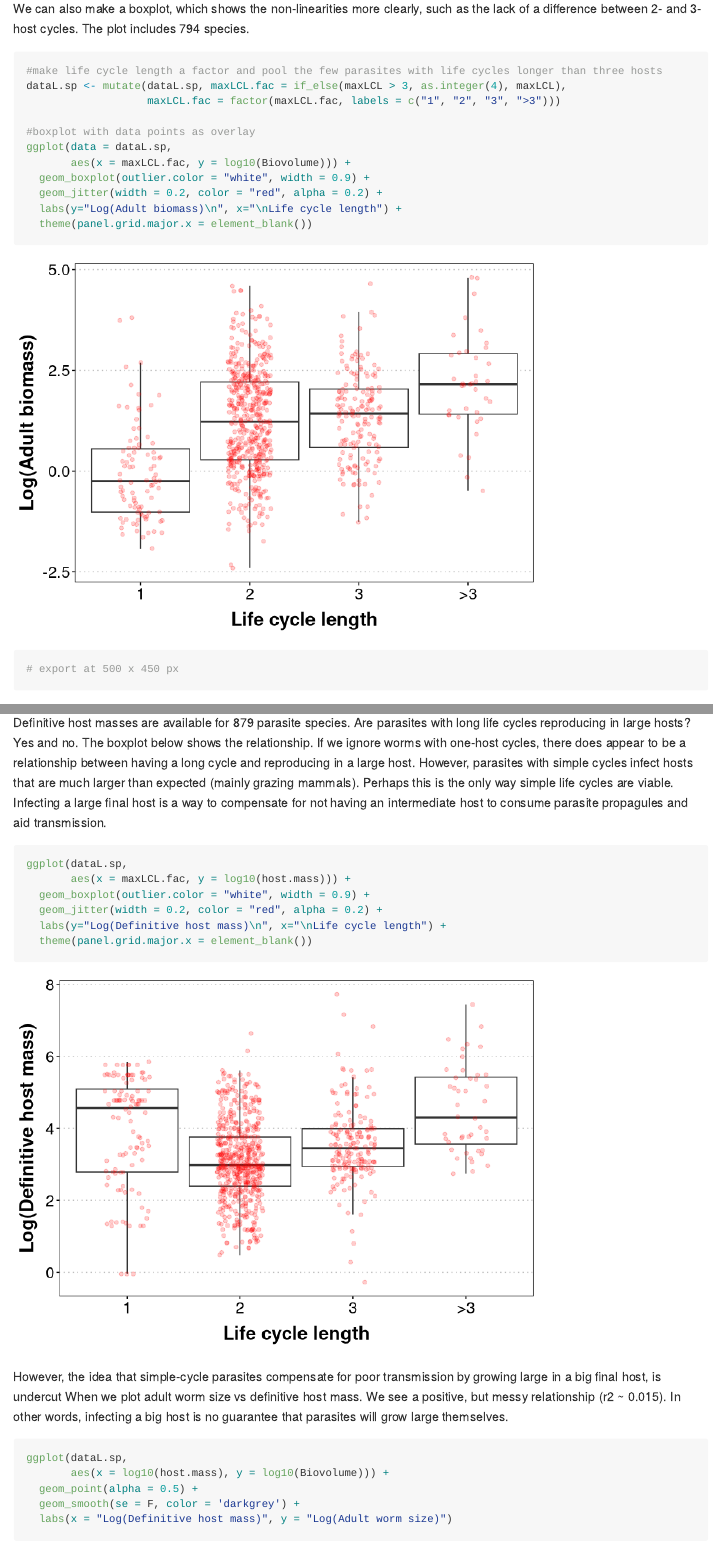
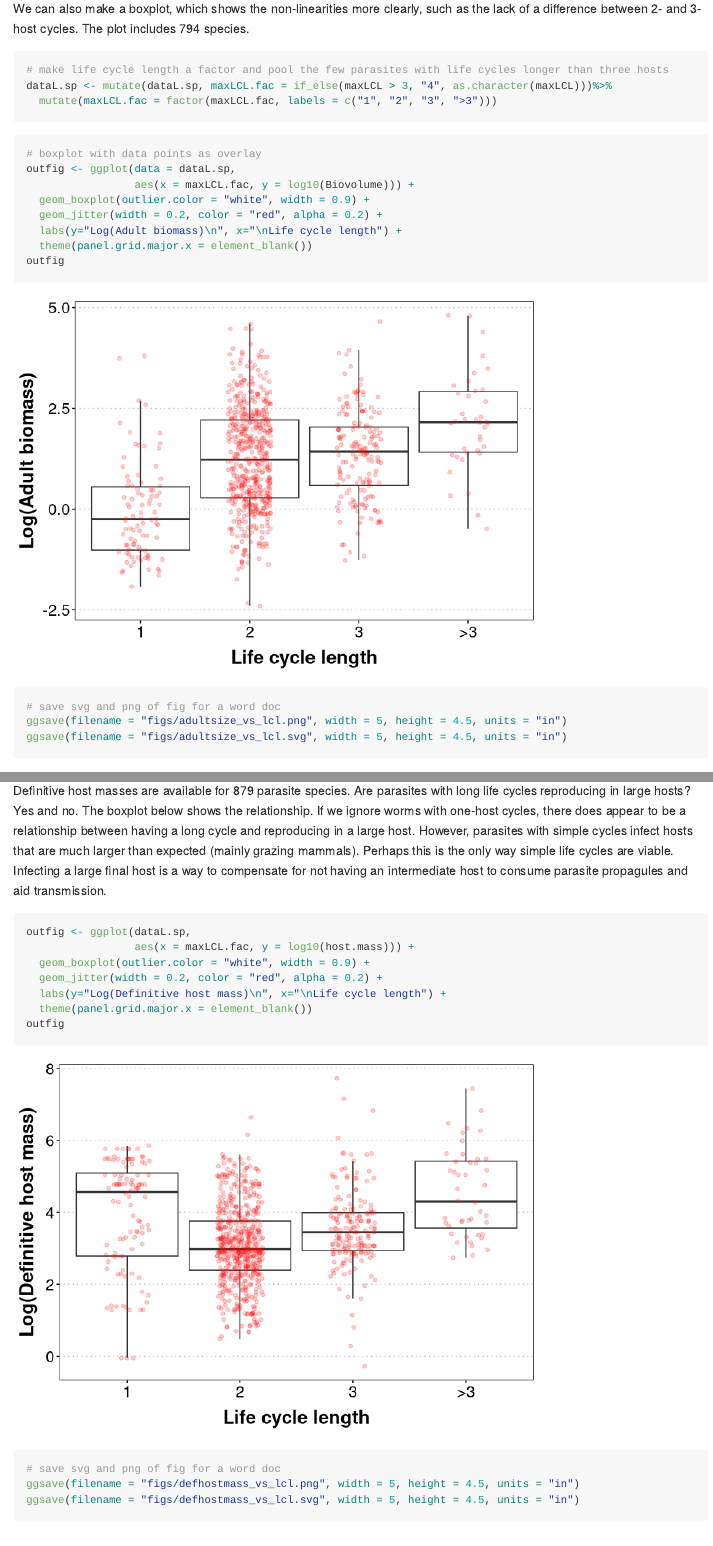
Before and after one commit to dbenesh82/adult_size_life_cycle_length, an R Markdown document (adult_size_lcl.Rmd): the page in a window 1100 px wide, from 2960 px down before the commit and from 2880 px down after it, so that both start at the same text, and a second part further down, joined at a grey line. Rendered offline with R 4.5, knitr and Pandoc, with nearby package versions; code that draws random numbers runs with fixed seeds of ours; long lines of code are wrapped.

Commit message:
Re-organized folder, updated Rmd analysis, re-knit github md

````diff
--- a/adult_size_lcl.Rmd
+++ b/adult_size_lcl.Rmd
@@ -93,18 +88,24 @@ summary(mdl1)
 We can also make a boxplot, which shows the non-linearities more clearly, such as the lack of a difference between 2- and 3-host cycles. The plot includes `r sum(!is.na(dataL.sp$Biovolume))` species.
 
 ```{r, message=FALSE, warning=FALSE}
-#make life cycle length a factor and pool the few parasites with life cycles longer than three hosts
-dataL.sp <- mutate(dataL.sp, maxLCL.fac = if_else(maxLCL > 3, as.integer(4), maxLCL),
-                   maxLCL.fac = factor(maxLCL.fac, labels = c("1", "2", "3", ">3")))
+# make life cycle length a factor and pool the few parasites with life cycles longer than three hosts
+dataL.sp <- mutate(dataL.sp, maxLCL.fac = if_else(maxLCL > 3, "4", as.character(maxLCL)))%>%
+  mutate(maxLCL.fac = factor(maxLCL.fac, labels = c("1", "2", "3", ">3")))
+```
+```{r, message=FALSE, warning=FALSE}
 
-#boxplot with data points as overlay
-ggplot(data = dataL.sp,
-       aes(x = maxLCL.fac, y = log10(Biovolume))) +
+# boxplot with data points as overlay
+outfig <- ggplot(data = dataL.sp,
+                 aes(x = maxLCL.fac, y = log10(Biovolume))) +
   geom_boxplot(outlier.color = "white", width = 0.9) +
   geom_jitter(width = 0.2, color = "red", alpha = 0.2) +
   labs(y="Log(Adult biomass)\n", x="\nLife cycle length") +
   theme(panel.grid.major.x = element_blank())
-# export at 500 x 450 px
+outfig
+
+# save svg and png of fig for a word doc
+ggsave(filename = "figs/adultsize_vs_lcl.png", width = 5, height = 4.5, units = "in")
+ggsave(filename = "figs/adultsize_vs_lcl.svg", width = 5, height = 4.5, units = "in")
 ```
 
 Because of this non-linear pattern, a model treating life cycle length as a categorical variable instead of a continuous one is an improvement. Still, the explained variance only increases from 9 to 13%, so there is substantial variation in adult helminth size that is unrelated to life cycle length.
@@ -143,12 +144,17 @@ dataL.sp <- left_join(dataL.sp, dataH)
 Definitive host masses are available for `r sum(!is.nan(dataH$host.mass))` parasite species. Are parasites with long life cycles reproducing in large hosts? Yes and no. The boxplot below shows the relationship. If we ignore worms with one-host cycles, there does appear to be a relationship between having a long cycle and reproducing in a large host. However, parasites with simple cycles infect hosts that are much larger than expected (mainly grazing mammals). Perhaps this is the only way simple life cycles are viable. Infecting a large final host is a way to compensate for not having an intermediate host to consume parasite propagules and aid transmission.
 
 ```{r, message=FALSE, warning=FALSE}
-ggplot(dataL.sp,
-       aes(x = maxLCL.fac, y = log10(host.mass))) +
+outfig <- ggplot(dataL.sp,
+                 aes(x = maxLCL.fac, y = log10(host.mass))) +
   geom_boxplot(outlier.color = "white", width = 0.9) +
   geom_jitter(width = 0.2, color = "red", alpha = 0.2) +
   labs(y="Log(Definitive host mass)\n", x="\nLife cycle length") +
   theme(panel.grid.major.x = element_blank())
+outfig
+
+# save svg and png of fig for a word doc
+ggsave(filename = "figs/defhostmass_vs_lcl.png", width = 5, height = 4.5, units = "in")
+ggsave(filename = "figs/defhostmass_vs_lcl.svg", width = 5, height = 4.5, units = "in")
 ```
 
 However, the idea that simple-cycle parasites compensate for poor transmission by growing large in a big final host, is undercut When we plot adult worm size vs definitive host mass. We see a positive, but messy relationship (r2 ~ 0.015). In other words, infecting a big host is no guarantee that parasites will grow large themselves.
````
Also changed, not shown: adult_size_lcl.md, adultsize_vs_lcl.png (deleted), adultsize_vs_lcl.svg (deleted), defhostmass_vs_lcl.png (deleted), defhostmass_vs_lcl.svg (deleted), figs/adultsize_vs_lcl.png (added), figs/adultsize_vs_lcl.svg (added), figs/combined_fig.png (renamed from combined_fig.png), figs/combined_fig.svg (renamed from combined_fig.svg), figs/defhostmass_vs_lcl.png (added), figs/defhostmass_vs_lcl.svg (added), adult_size_lcl.Rmd (27 more changed lines), 8 other files.
